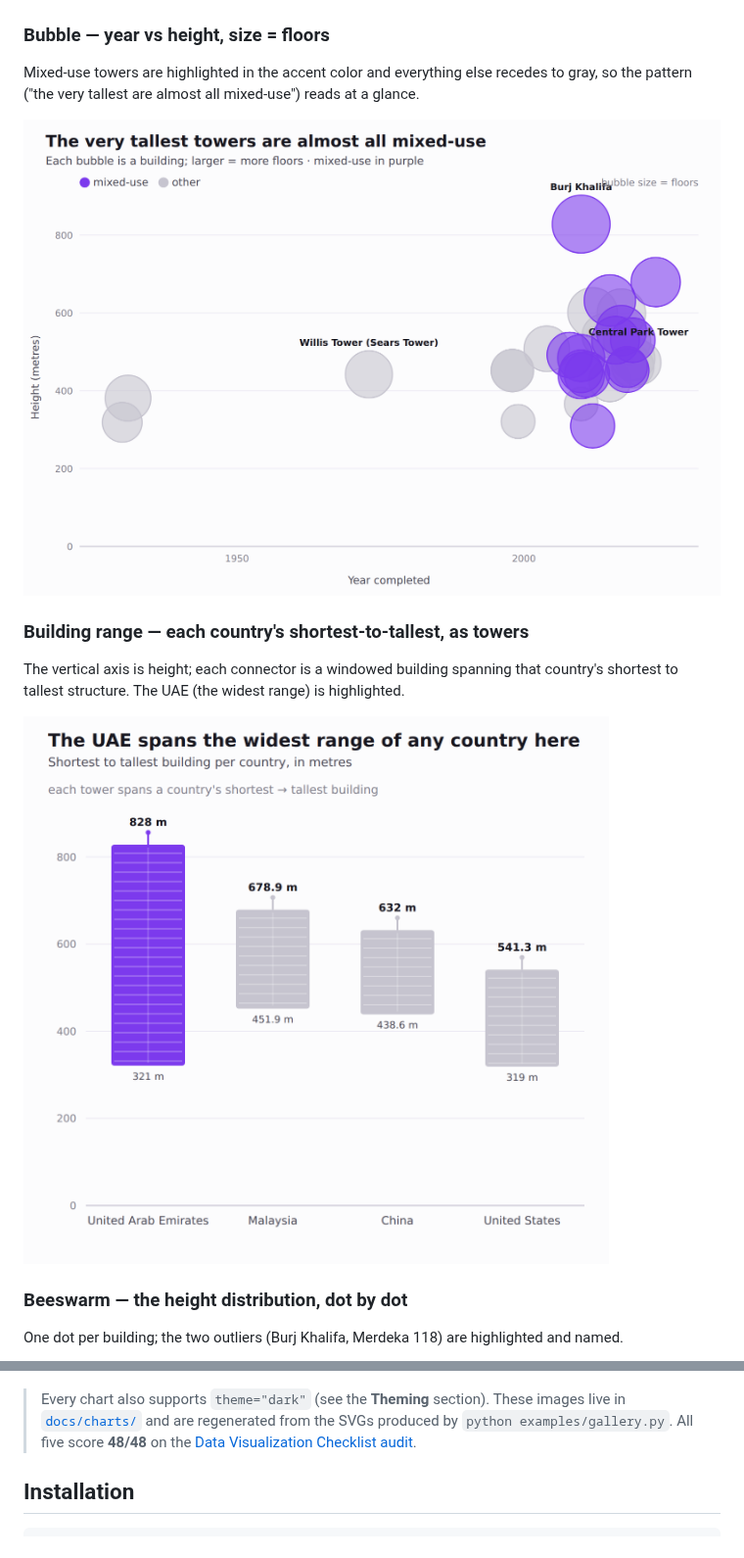
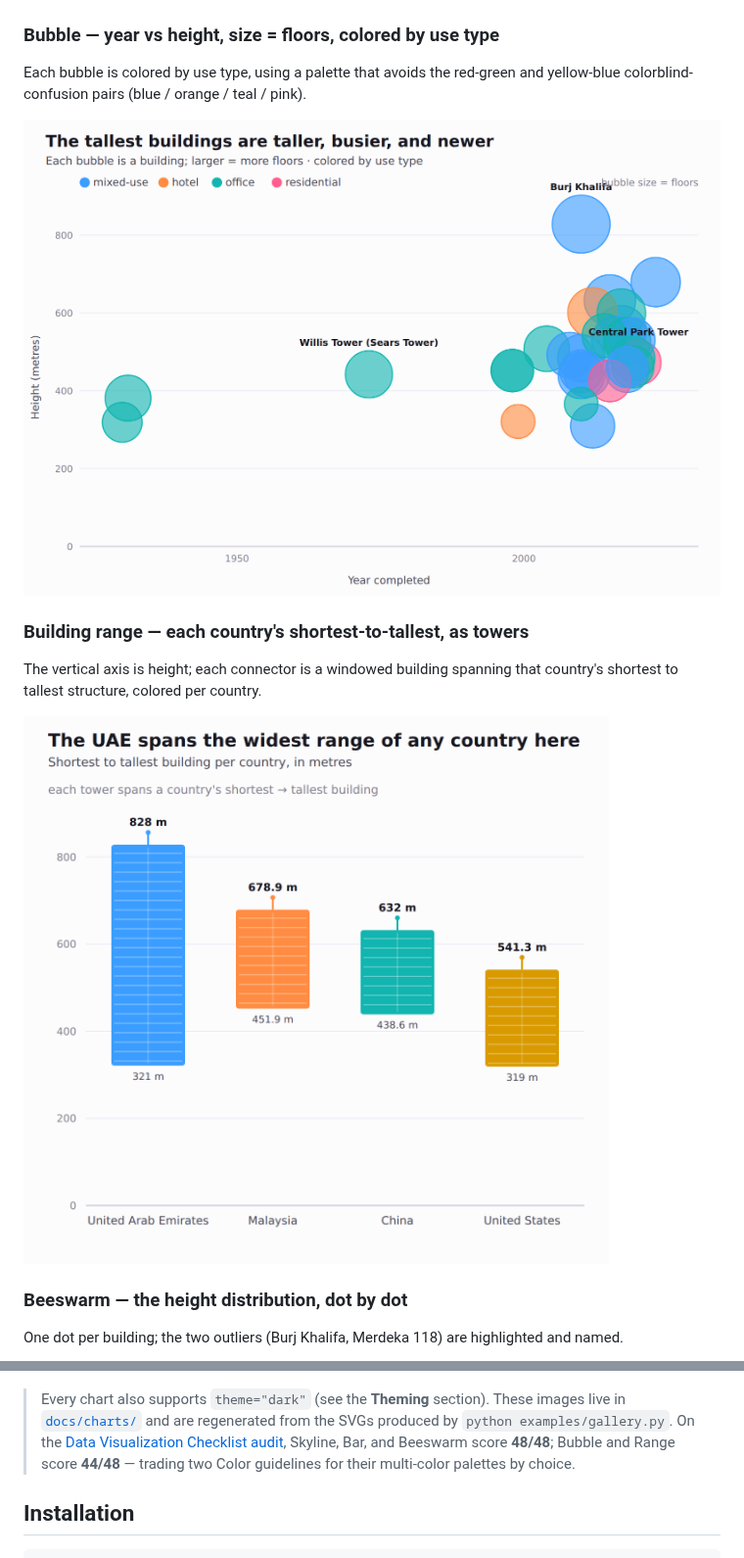
Before and after one commit to simran587/visualization, a Markdown page: README.md, 2 parts joined by grey strips. Shown at 98% size. Rendered like a GitHub page; pictures changed too: docs/charts/bubble_year_height.png, docs/charts/dumbbell_country_range.png.

```diff
--- a/README.md
+++ b/README.md
@@ -38,8 +38,7 @@ zero, names read left to right, values are labeled directly.
 
 ![Horizontal bar chart of buildings per country, China highlighted](docs/charts/bar_by_country.png)
 
-### Bubble — year vs height, size = floors
-Mixed-use towers are highlighted in the accent color and everything else recedes
-to gray, so the pattern ("the very tallest are almost all mixed-use") reads at a
-glance.
+### Bubble — year vs height, size = floors, colored by use type
+Each bubble is colored by use type, using a palette that avoids the red-green
+and yellow-blue colorblind-confusion pairs (blue / orange / teal / pink).
 
@@ -47,7 +46,7 @@ glance.
 
 ### Building range — each country's shortest-to-tallest, as towers
 The vertical axis is height; each connector is a windowed building spanning that
-country's shortest to tallest structure. The UAE (the widest range) is highlighted.
+country's shortest to tallest structure, colored per country.
 
 ![Vertical range chart where each country's height range is a windowed tower](docs/charts/dumbbell_country_range.png)
 
@@ -59,8 +58,10 @@ highlighted and named.
 
 > Every chart also supports `theme="dark"` (see the **Theming** section). These
 > images live in [`docs/charts/`](docs/charts) and are regenerated from the SVGs
-> produced by `python examples/gallery.py`. All five score **48/48** on the
-> [Data Visualization Checklist audit](docs/CHECKLIST_AUDIT.md).
+> produced by `python examples/gallery.py`. On the
+> [Data Visualization Checklist audit](docs/CHECKLIST_AUDIT.md), Skyline, Bar,
+> and Beeswarm score **48/48**; Bubble and Range score **44/48** — trading two
+> Color guidelines for their multi-color palettes by choice.
 
 ## Installation
 
```
Also changed, not shown: other parts of README.md (+1 -1 lines), docs/CHECKLIST_AUDIT.md (+28 -35 lines), 3 other files.
